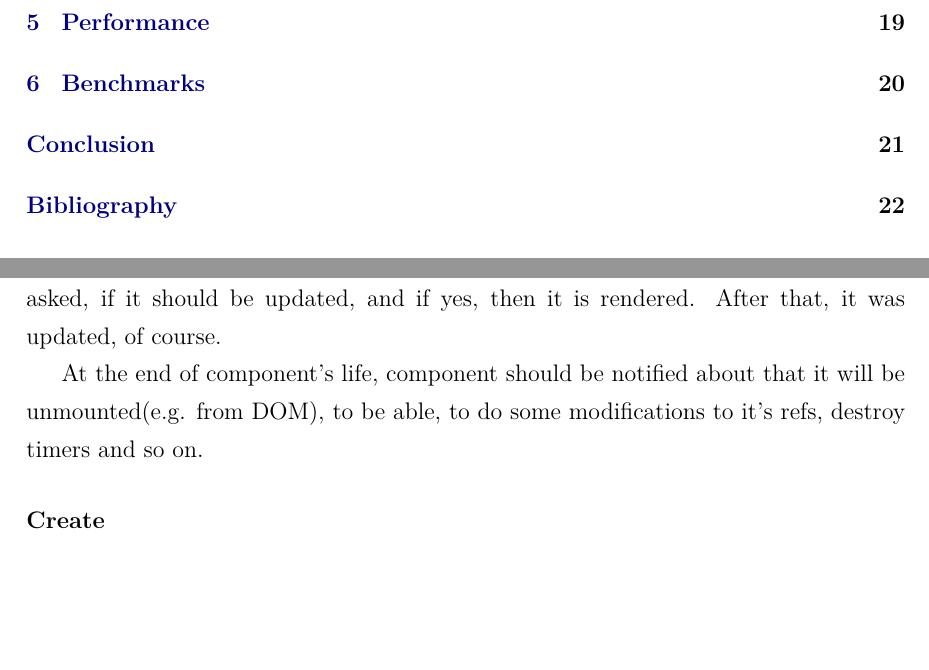
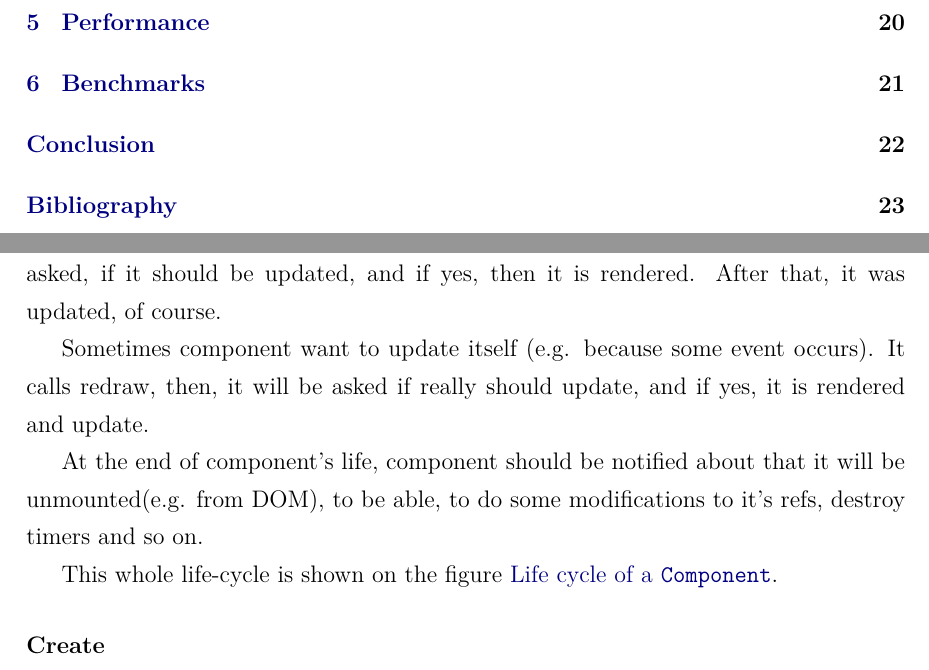
Before and after one commit to jakuub/Magister-Thesis-Tiles, a LaTeX thesis (main.tex, which reads content/chapters/our.tex): two parts of pages 9 and 23 of 32 before the commit and two parts of pages 9 and 23 of 33 after it, joined at a grey line, cut so that both start at the same text, the shorter picture padded with empty space. The pictures show the PDF file main.pdf that the author committed with the source.

Commit message:
Life cycle of a component diagram.

```diff
--- a/content/chapters/our.tex
+++ b/content/chapters/our.tex
@@ -247,9 +247,21 @@ In this chapter we will introduce and deeply describe our Dart library \texttt{T
     then it is asked, if it should be updated, and if yes, then it is rendered.
     After that, it was updated, of course.
 
+    Sometimes component want to update itself (e.g. because some event occurs).
+    It calls redraw, then, it will be asked if really should update, and if yes, it is rendered and update.
+
     At the end of component's life,
     component should be notified about that it will be unmounted(e.g. from DOM),
     to be able, to do some modifications to it's refs, destroy timers and so on.
+
+    This whole life-cycle is shown on the figure~\nameref{img:our-life-cycle}.
+
+    \begin{figure}[h]
+    \centering
+      \includegraphics[scale=0.6]{images/uml/tiles/TilesCore/LifeCycle.png}
+      \caption{Life cycle of a \texttt{Component}}
+      \label{img:our-life-cycle}
+    \end{figure}
 
     \subsubsection{Create}\label{subsec:our-architecture-lifecycle-create}
 
```
Also changed, not shown: main.pdf, 2 other files.
